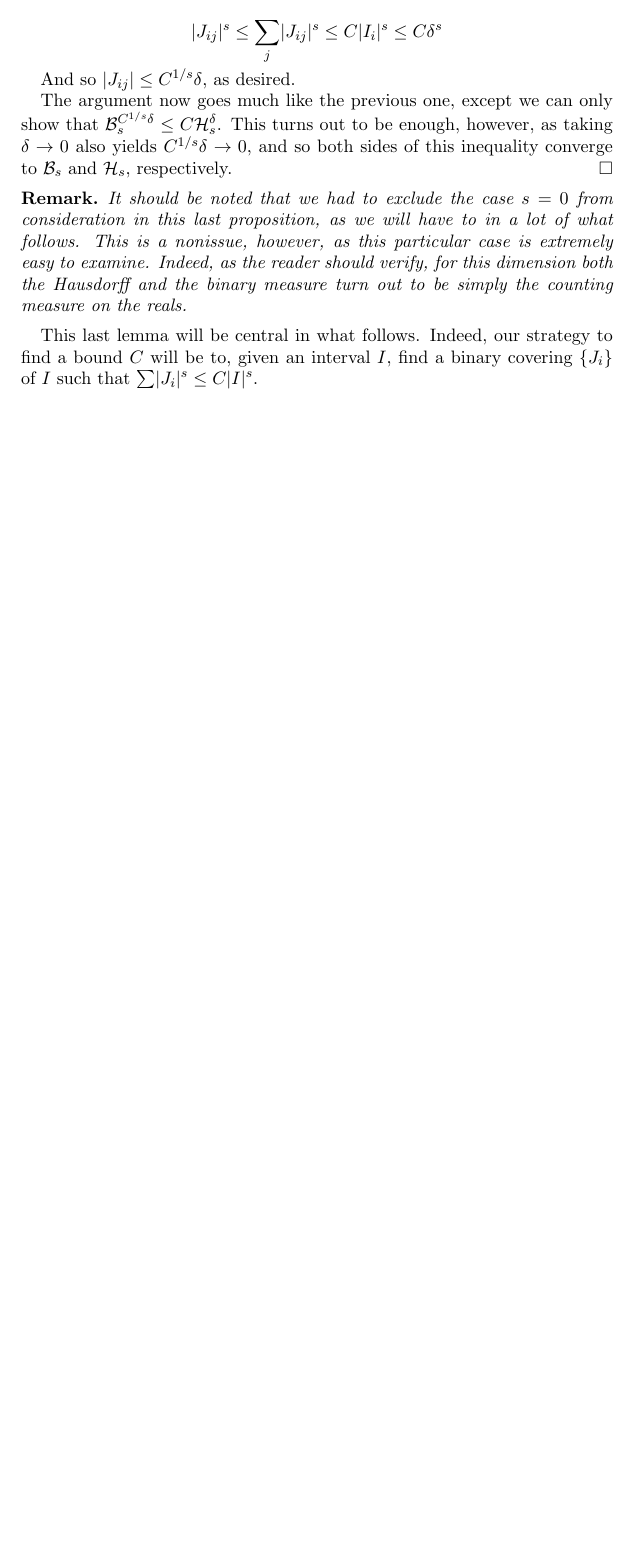
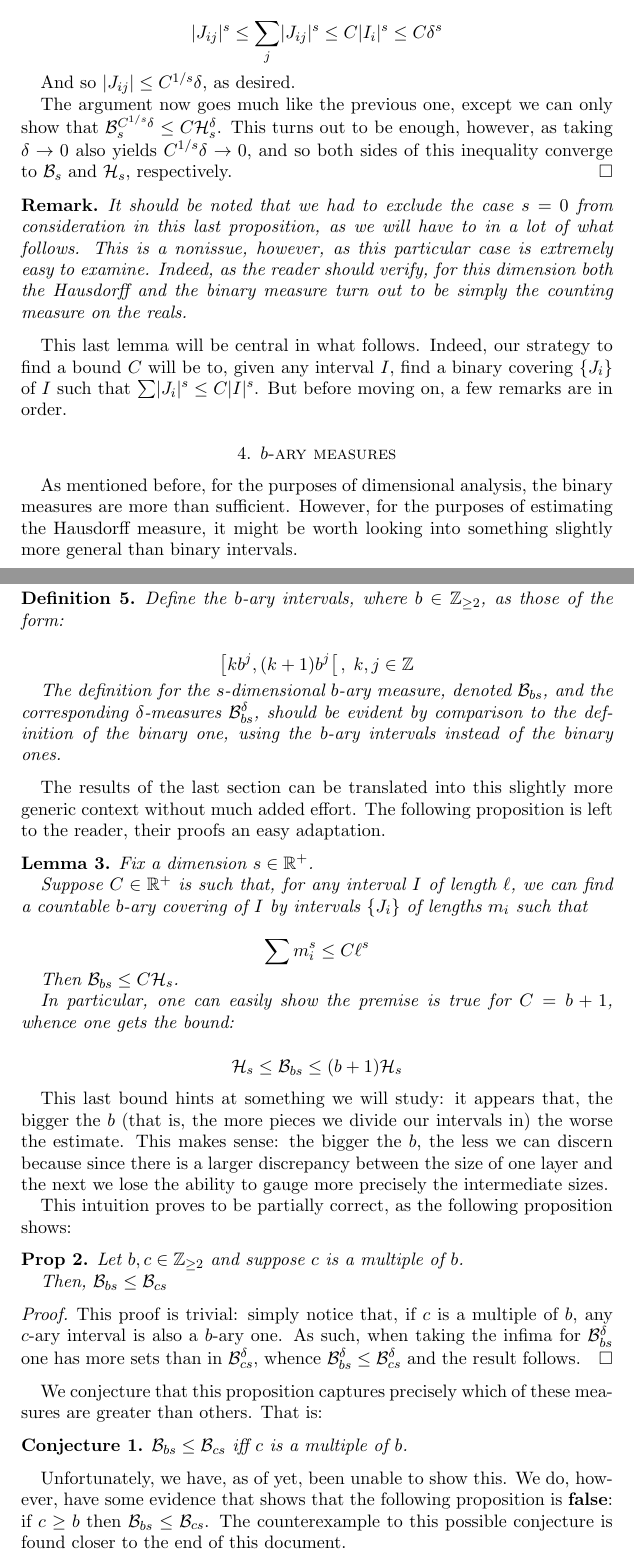
Before and after one commit to robly18/theorems, a LaTeX paper (binary.tex): part of page 6 of 6 before the commit and two parts of pages 6 and 7 of 8 after it, the two joined at a grey line, cut so that both start at the same text, the shorter picture padded with empty space. Compiled offline with pdfLaTeX.

Commit message:
bunch a work

```diff
--- a/binary.tex
+++ b/binary.tex
@@ -21,6 +21,8 @@
 \newtheorem{prop}{Prop}
 
 \newtheorem{definition}{Definition}
+
+\newtheorem{conjecture}{Conjecture}
 
 \newtheorem*{remark}{Remark}
 
@@ -257,4 +259,54 @@ The argument now goes much like the previous one, except we can only show that $
 It should be noted that we had to exclude the case $s = 0$ from consideration in this last proposition, as we will have to in a lot of what follows. This is a nonissue, however, as this particular case is extremely easy to examine. Indeed, as the reader should verify, for this dimension both the Hausdorff and the binary measure turn out to be simply the counting measure on the reals.
 \end{remark}
 
-This last lemma will be central in what follows. Indeed, our strategy to find a bound $C$ will be to, given an interval $I$, find a binary covering $\{J_i\}$ of $I$ such that $\sum \lvert J_i \rvert^s \leq C \lvert I \rvert^s$.
+This last lemma will be central in what follows. Indeed, our strategy to find a bound $C$ will be to, given any interval $I$, find a binary covering $\{J_i\}$ of $I$ such that $\sum \lvert J_i \rvert^s \leq C \lvert I \rvert^s$. But before moving on, a few remarks are in order.
+
+\section{$b$-ary measures}
+
+As mentioned before, for the purposes of dimensional analysis, the binary measures are more than sufficient. However, for the purposes of estimating the Hausdorff measure, it might be worth looking into something slightly more general than binary intervals.
+
+\begin{definition}
+Define the $b$-ary intervals, where $b \in \Z_{\geq 2}$, as those of the form:
+
+\[\left[k b^j, (k+1) b^j \right[, \;k, j \in \Z\]
+
+The definition for the $s$-dimensional $b$-ary measure, denoted $\BB_{bs}$, and the corresponding $\delta$-measures $\BB_{bs}^\delta$, should be evident by comparison to the definition of the binary one, using the $b$-ary intervals instead of the binary ones.
+\end{definition}
+
+The results of the last section can be translated into this slightly more generic context without much added effort. The following proposition is left to the reader, their proofs an easy adaptation.
+
+\begin{lemma}
+Fix a dimension $s \in \R^+$.
+
+Suppose $C \in \R^+$ is such that, for any interval $I$ of length $\ell$, we can find a countable $b$-ary covering of $I$ by intervals $\{J_i\}$ of lengths $m_i$ such that
+
+\[\sum m_i^s \leq C \ell^s\]
+
+Then $\BB_{bs} \leq C \HH_s$.
+
+In particular, one can easily show the premise is true for $C = b+1$, whence one gets the bound:
+
+\[\HH_s \leq \BB_{bs} \leq (b+1) \HH_s\]
+\end{lemma}
+
+This last bound hints at something we will study: it appears that, the bigger the $b$ (that is, the more pieces we divide our intervals in) the worse the estimate. This makes sense: the bigger the $b$, the less we can discern because since there is a larger discrepancy between the size of one layer and the next we lose the ability to gauge more precisely the intermediate sizes.
+
+This intuition proves to be partially correct, as the following proposition shows:
+
+\begin{prop}
+Let $b, c \in \Z_{\geq 2}$ and suppose $c$ is a multiple of $b$.
+
+Then, $\BB_{bs} \leq \BB_{cs}$
+\end{prop}
+
+\begin{proof}
+This proof is trivial: simply notice that, if $c$ is a multiple of $b$, any $c$-ary interval is also a $b$-ary one. As such, when taking the infima for $\BB_{bs}^\delta$ one has more sets than in $\BB_{cs}^\delta$, whence $\BB_{bs}^\delta \leq \BB_{cs}^\delta$ and the result follows.
+\end{proof}
+
+We conjecture that this proposition captures precisely which of these measures are greater than others. That is:
+
+\begin{conjecture}
+$\BB_{bs} \leq \BB_{cs}$ iff $c$ is a multiple of $b$.
+\end{conjecture}
+
+Unfortunately, we have, as of yet, been unable to show this. We do, however, have some evidence that shows that the following proposition is \textbf{false}: if $c \geq b$ then $\BB_{bs} \leq \BB_{cs}$. The counterexample to this possible conjecture is found closer to the end of this document.
```
Also changed, not shown: binary.tex (28 more changed lines).
